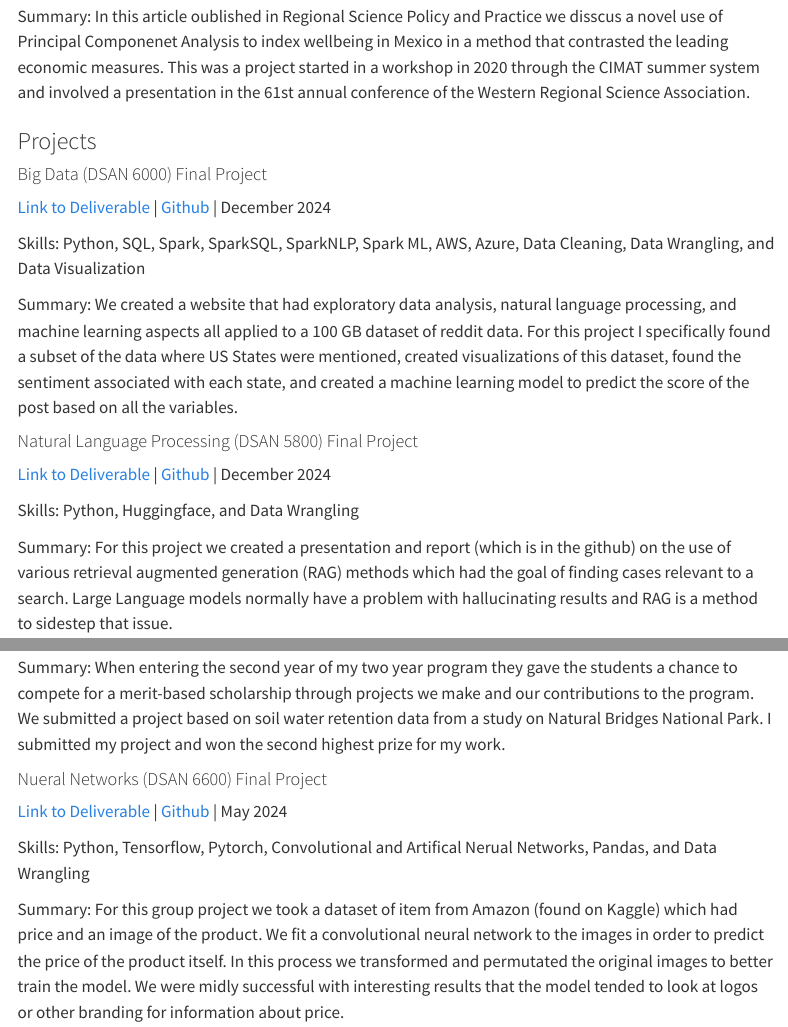
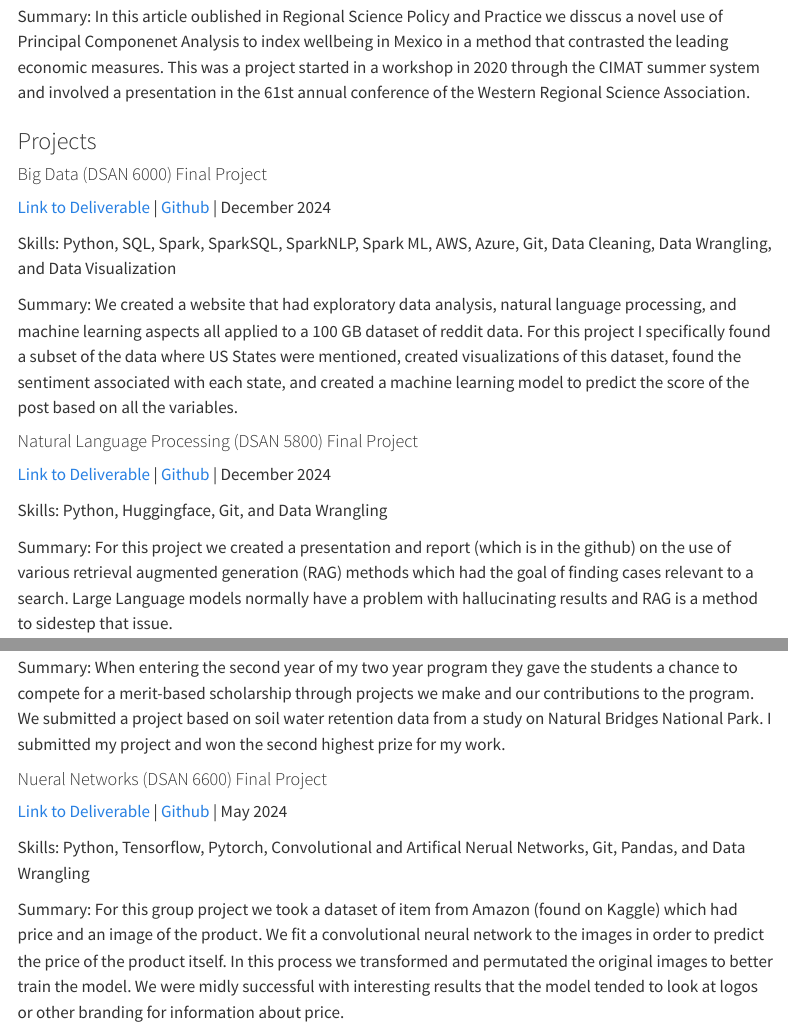
Before and after one commit to powellres/powellres.github.io, a Quarto document (portfolio.qmd): the page in a window 1100 px wide, from 280 px down, and a second part further down, joined at a grey line. Rendered offline with R 4.5, knitr and Pandoc in place of Quarto, with nearby package versions; menus at the side of the page are left out.

Commit message:
updating resume

```diff
--- a/portfolio.qmd
+++ b/portfolio.qmd
@@ -18,14 +18,14 @@ Summary: In this article oublished in Regional Science Policy and Practice we di
 #### Big Data (DSAN 6000) Final Project
 [Link to Deliverable](https://gu-dsan6000.github.io/fall-2024-project-team-29/) | [Github](https://github.com/gu-dsan6000/fall-2024-project-team-29) | December 2024
 
-Skills: Python, SQL, Spark, SparkSQL, SparkNLP, Spark ML, AWS, Azure, Data Cleaning, Data Wrangling, and Data Visualization
+Skills: Python, SQL, Spark, SparkSQL, SparkNLP, Spark ML, AWS, Azure, Git, Data Cleaning, Data Wrangling, and Data Visualization
 
 Summary: We created a website that had exploratory data analysis, natural language processing, and machine learning aspects all applied to a 100 GB dataset of reddit data. For this project I specifically found a subset of the data where US States were mentioned, created visualizations of this dataset, found the sentiment associated with each state, and created a machine learning model to predict the score of the post based on all the variables.
 
 #### Natural Language Processing (DSAN 5800) Final Project
 [Link to Deliverable](https://docs.google.com/presentation/d/1GzWrOpMp3qInxHbbkDERY1NzALd6HCGF4lNTFvmB8g8/edit?usp=sharing) | [Github](https://github.com/msheeba4848/Framework-Insight-Retrieval-and-Summarization-) | December 2024
 
-Skills: Python, Huggingface, and Data Wrangling
+Skills: Python, Huggingface, Git, and Data Wrangling
 
 Summary: For this project we created a presentation and report (which is in the github) on the use of various retrieval augmented generation (RAG) methods which had the goal of finding cases relevant to a search. Large Language models normally have a problem with hallucinating results and RAG is a method to sidestep that issue.
 
@@ -48,7 +48,7 @@ Summary: When entering the second year of my two year program they gave the stud
 #### Nueral Networks (DSAN 6600) Final Project
 [Link to Deliverable]() | [Github]() | May 2024
 
-Skills: Python, Tensorflow, Pytorch, Convolutional and Artifical Nerual Networks, Pandas, and Data Wrangling
+Skills: Python, Tensorflow, Pytorch, Convolutional and Artifical Nerual Networks, Git, Pandas, and Data Wrangling
 
 Summary: For this group project we took a dataset of item from Amazon (found on Kaggle) which had price and an image of the product. We fit a convolutional neural network to the images in order to predict the price of the product itself. In this process we transformed and permutated the original images to better train the model. We were midly successful with interesting results that the model tended to look at logos or other branding for information about price.
 
```
Also changed, not shown: Files/Resume.pdf, portfolio.qmd (2 more changed lines).
